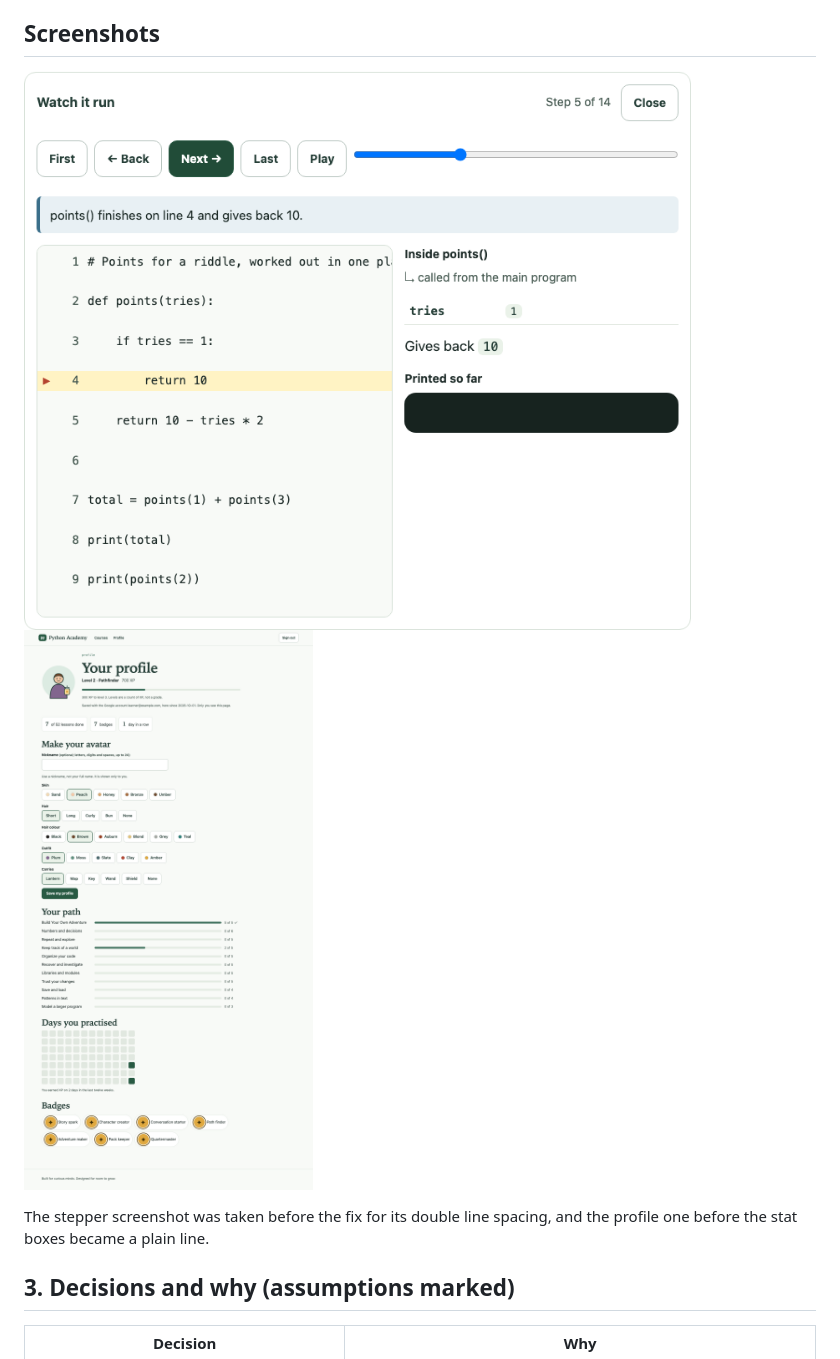
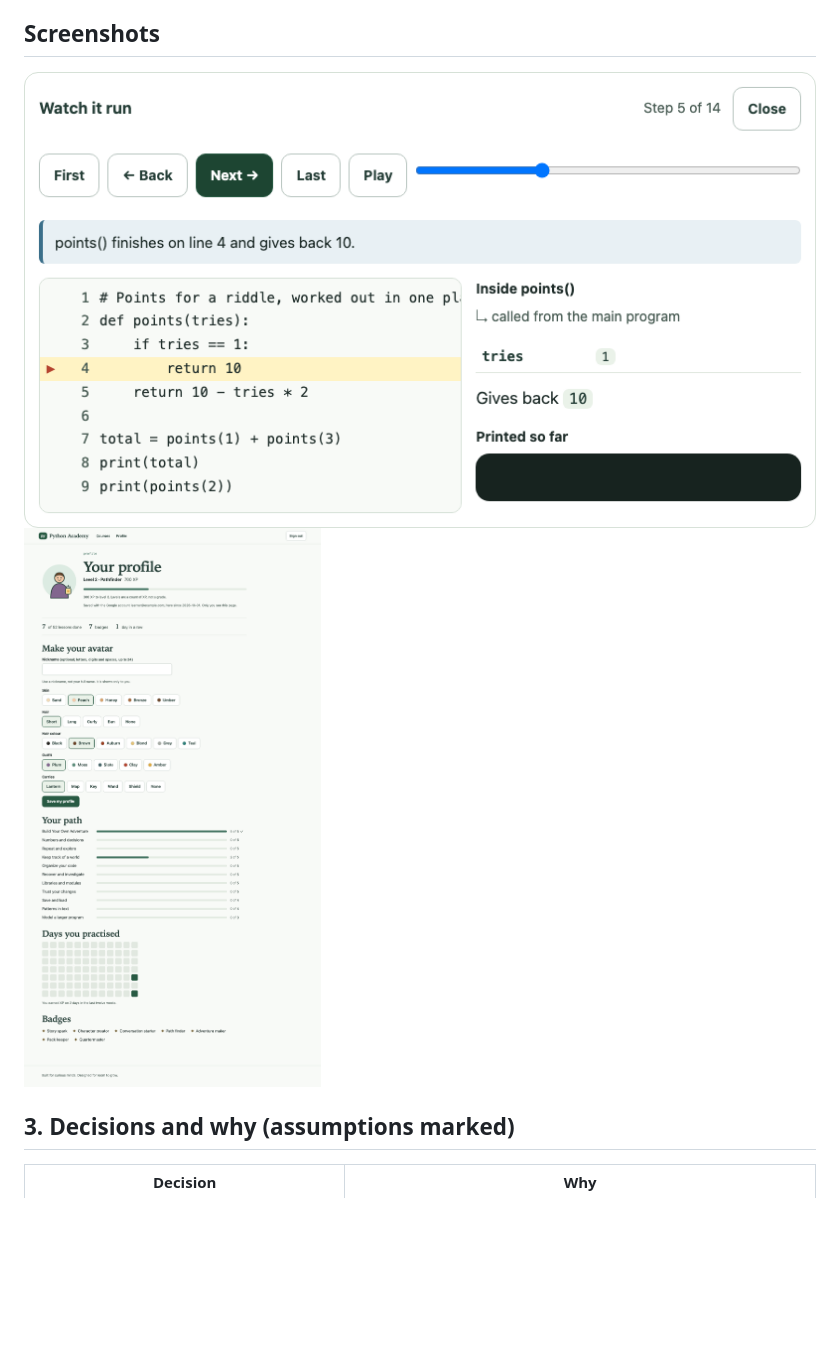
Before and after one commit to lucasdt416-design/python-academy, a Markdown page: docs/handoffs/2026-11-20-56-watch-it-run-and-profiles.md, the part around the change. Drawn GitHub-style; pictures changed too: docs/handoffs/images/56-profile.png, docs/handoffs/images/56-stepper.png; blank space fills up the shorter version.

Commit message:
Handoff 56 screenshots from the final build

```diff
--- a/docs/handoffs/2026-11-20-56-watch-it-run-and-profiles.md
+++ b/docs/handoffs/2026-11-20-56-watch-it-run-and-profiles.md
@@ -72,8 +72,6 @@ Migration **0011** adds `profiles (user_id PK → users, nickname, avatar, updat
 ![Watch it run, inside a function](images/56-stepper.png)
 ![The profile page (from the recorded answers)](images/56-profile.png)
 
-The stepper screenshot was taken before the fix for its double line spacing, and the profile one before the stat boxes became a plain line.
-
 ## 3. Decisions and why (assumptions marked)
 
 | Decision | Why |
```
Also changed, not shown: 1 other file.
